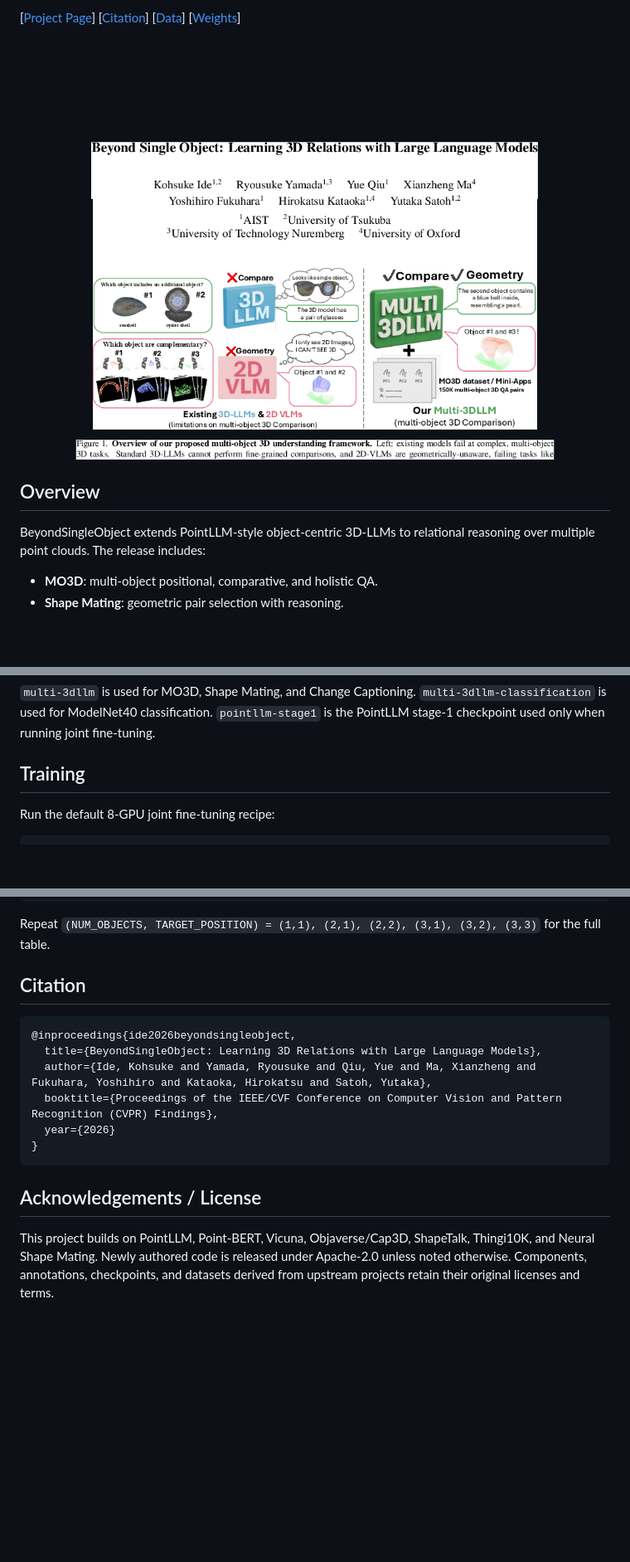
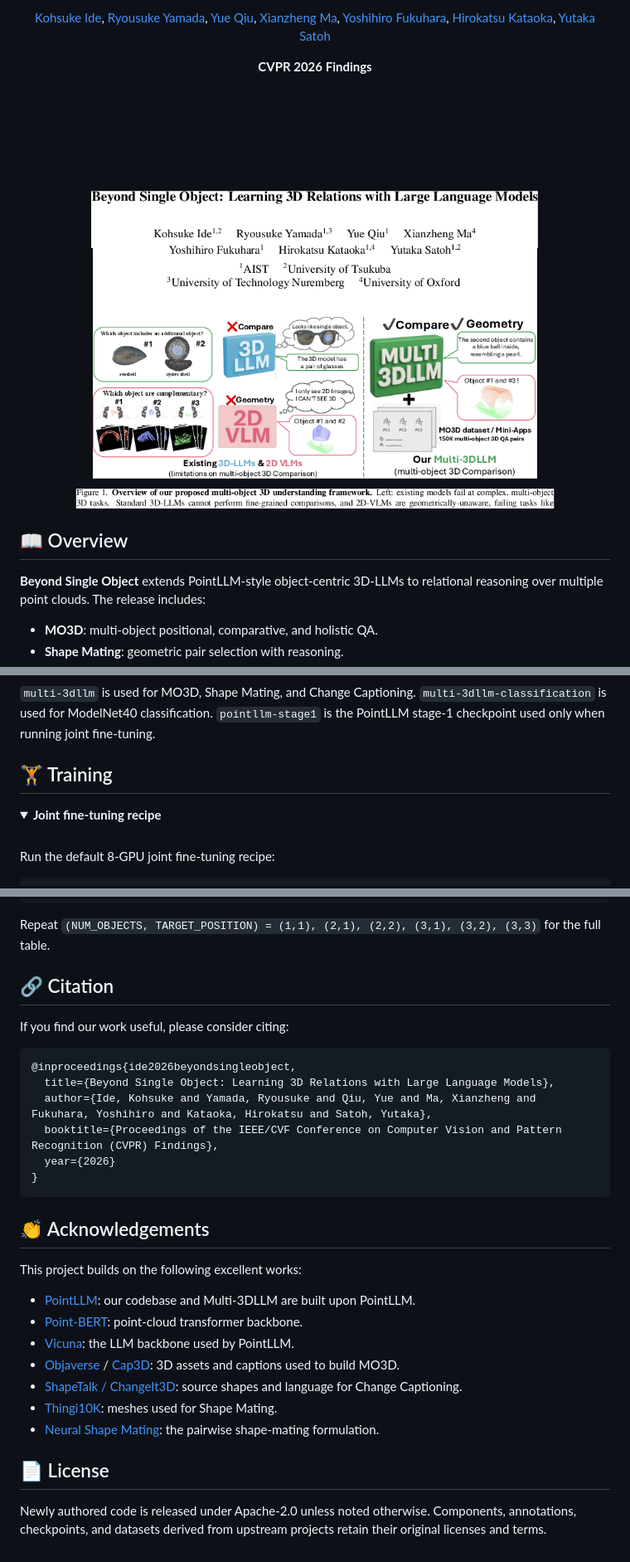
Before and after one commit to KohsukeIde/BeyondSIngleObject, a Markdown page: README.md, 3 parts joined by grey strips. Shown at 83% size. Rendered like a GitHub page; folded sections open; blank space fills up the shorter version.

Commit message:
Polish README: centered header with badges, author links, collapsible sections, linked acknowledgements

````diff
--- a/README.md
+++ b/README.md
@@ -7,14 +12,15 @@ CVPR 2026 Findings
 
-[[Project Page](https://kohsukeide.github.io/BeyondSingleObject/)]
-[[Citation](#citation)]
-[[Data](https://huggingface.co/datasets/idekoh/BeyondSingleObject)]
-[[Weights](https://huggingface.co/idekoh/Multi-3DLLM)]
+[Kohsuke Ide](https://kohsukeide.github.io/), [Ryousuke Yamada](https://ryosuke-yamada.github.io/), [Yue Qiu](https://qiuyue1993.github.io/qiuyue.github.com/), [Xianzheng Ma](https://xianzhengma.github.io/), [Yoshihiro Fukuhara](https://gatheluck.net/), [Hirokatsu Kataoka](https://hirokatsukataoka.net/), [Yutaka Satoh](https://satoh-yutaka.github.io/)
 
-![BeyondSingleObject teaser](assets/teaser.png)
+**CVPR 2026 Findings**
 
-## Overview
+<img src="assets/teaser.png" alt="Beyond Single Object teaser">
 
-BeyondSingleObject extends PointLLM-style object-centric 3D-LLMs to relational
+</div>
+
+## 📖 Overview
+
+**Beyond Single Object** extends PointLLM-style object-centric 3D-LLMs to relational
 reasoning over multiple point clouds. The release includes:
 
 - **MO3D**: multi-object positional, comparative, and holistic QA.
@@ -139,7 +160,14 @@ checkpoints/
 `pointllm-stage1` is the PointLLM stage-1 checkpoint used only when running
 joint fine-tuning.
 
-## Training
+</details>
+
+## 🏋️ Training
+
+<details>
+<summary><b>Joint fine-tuning recipe</b></summary>
+
+<br>
 
 Run the default 8-GPU joint fine-tuning recipe:
 
@@ -264,21 +306,35 @@ scripts/eval/eval_modelnet.sh
 Repeat `(NUM_OBJECTS, TARGET_POSITION) = (1,1), (2,1), (2,2), (3,1), (3,2),
 (3,3)` for the full table.
 
-## Citation
+</details>
+
+## 🔗 Citation
+
+If you find our work useful, please consider citing:
 
 ```bibtex
 @inproceedings{ide2026beyondsingleobject,
-  title={BeyondSingleObject: Learning 3D Relations with Large Language Models},
+  title={Beyond Single Object: Learning 3D Relations with Large Language Models},
   author={Ide, Kohsuke and Yamada, Ryousuke and Qiu, Yue and Ma, Xianzheng and Fukuhara, Yoshihiro and Kataoka, Hirokatsu and Satoh, Yutaka},
   booktitle={Proceedings of the IEEE/CVF Conference on Computer Vision and Pattern Recognition (CVPR) Findings},
   year={2026}
 }
 ```
 
-## Acknowledgements / License
+## 👏 Acknowledgements
 
-This project builds on PointLLM, Point-BERT, Vicuna, Objaverse/Cap3D,
-ShapeTalk, Thingi10K, and Neural Shape Mating. Newly authored code is released
-under Apache-2.0 unless noted otherwise. Components, annotations, checkpoints,
-and datasets derived from upstream projects retain their original licenses and
-terms.
+This project builds on the following excellent works:
+
+- [PointLLM](https://github.com/InternRobotics/PointLLM): our codebase and Multi-3DLLM are built upon PointLLM.
+- [Point-BERT](https://github.com/lulutang0608/Point-BERT): point-cloud transformer backbone.
+- [Vicuna](https://github.com/lm-sys/FastChat): the LLM backbone used by PointLLM.
+- [Objaverse](https://objaverse.allenai.org) / [Cap3D](https://github.com/crockwell/Cap3D): 3D assets and captions used to build MO3D.
+- [ShapeTalk / ChangeIt3D](https://changeit3d.github.io/): source shapes and language for Change Captioning.
+- [Thingi10K](https://ten-thousand-models.appspot.com/): meshes used for Shape Mating.
+- [Neural Shape Mating](https://neural-shape-mating.github.io/): the pairwise shape-mating formulation.
+
+## 📄 License
+
+Newly authored code is released under Apache-2.0 unless noted otherwise.
+Components, annotations, checkpoints, and datasets derived from upstream
+projects retain their original licenses and terms.
````
Also changed, not shown: other parts of README.md (+43 -9 lines).
